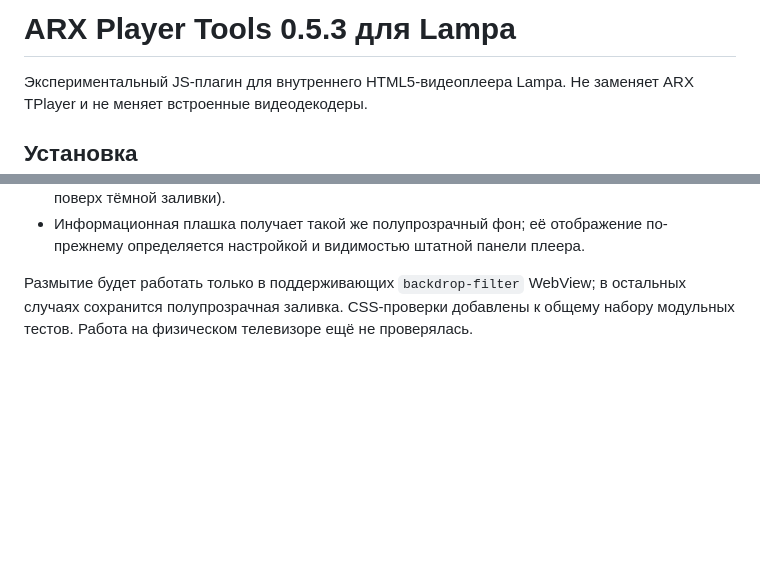
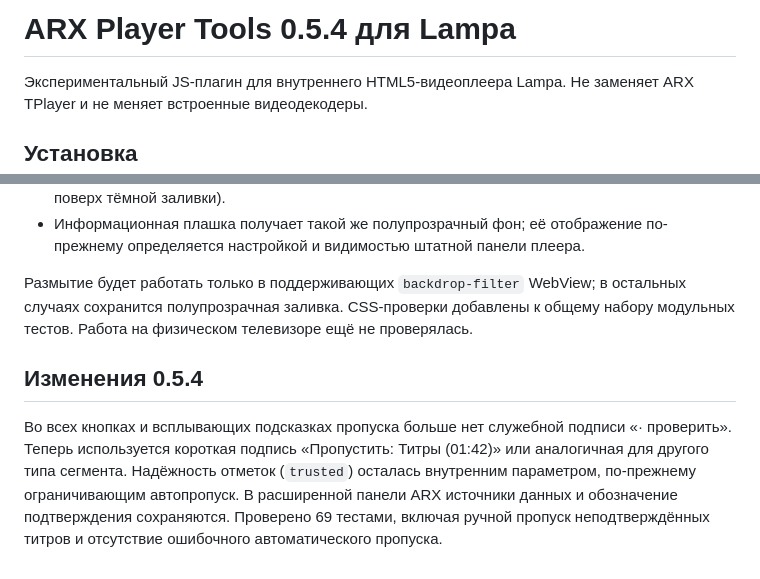
Before and after one commit to ARST113/lampa-watch-resume, a Markdown page: ARX_PLAYER_TOOLS.md, 2 parts joined by grey strips. GitHub-like rendering; blank space fills up the shorter version.

Commit message:
docs: explain clean skip labels in ARX 0.5.4 and unchanged trust safeguards

```diff
--- a/ARX_PLAYER_TOOLS.md
+++ b/ARX_PLAYER_TOOLS.md
@@ -1,4 +1,4 @@
-# ARX Player Tools 0.5.3 для Lampa
+# ARX Player Tools 0.5.4 для Lampa
 
 Экспериментальный JS-плагин для внутреннего HTML5-видеоплеера Lampa. Не заменяет ARX TPlayer и не меняет встроенные видеодекодеры.
 
@@ -158,3 +158,7 @@ ARX 0.5.0 отправляет пакеты субтитров по HTTPS неп
 - Информационная плашка получает такой же полупрозрачный фон; её отображение по-прежнему определяется настройкой и видимостью штатной панели плеера.
 
 Размытие будет работать только в поддерживающих `backdrop-filter` WebView; в остальных случаях сохранится полупрозрачная заливка. CSS-проверки добавлены к общему набору модульных тестов. Работа на физическом телевизоре ещё не проверялась.
+
+## Изменения 0.5.4
+
+Во всех кнопках и всплывающих подсказках пропуска больше нет служебной подписи «· проверить». Теперь используется короткая подпись «Пропустить: Титры (01:42)» или аналогичная для другого типа сегмента. Надёжность отметок (`trusted`) осталась внутренним параметром, по-прежнему ограничивающим автопропуск. В расширенной панели ARX источники данных и обозначение подтверждения сохраняются. Проверено 69 тестами, включая ручной пропуск неподтверждённых титров и отсутствие ошибочного автоматического пропуска.
```
